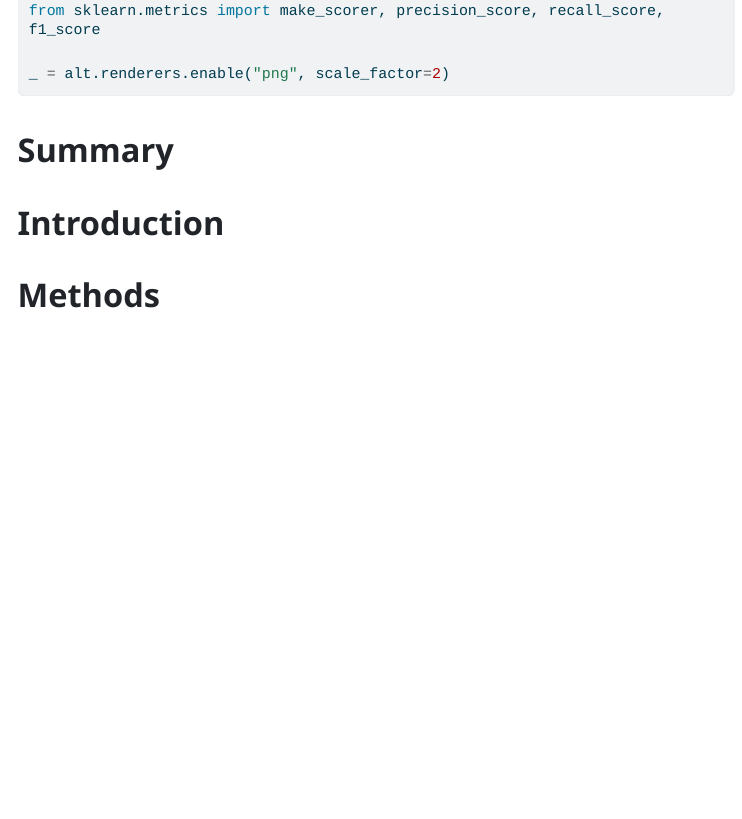
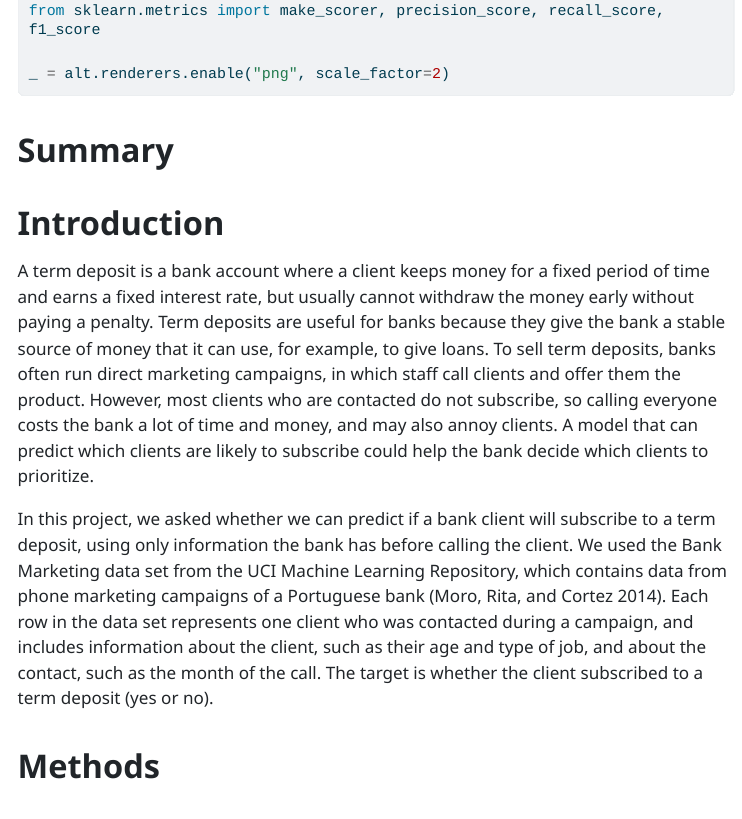
Before and after one commit to UBC-MDS-2026-27/DSCI-522-GROUP-6-Predicting_term_deposit_subscription, a Quarto document (reports/term_deposit_subscription_predictor_report.qmd): the page in a window 1100 px wide, from 470 px down. The pictures show the output file reports/term_deposit_subscription_predictor_report.html that the author committed with the source, opened offline; menus at the side of the page are left out.

Commit message:
Write report introduction

```diff
--- a/reports/term_deposit_subscription_predictor_report.qmd
+++ b/reports/term_deposit_subscription_predictor_report.qmd
@@ -35,6 +35,10 @@ _ = alt.renderers.enable("png", scale_factor=2)
 # Summary
 
 # Introduction
+
+A term deposit is a bank account where a client keeps money for a fixed period of time and earns a fixed interest rate, but usually cannot withdraw the money early without paying a penalty. Term deposits are useful for banks because they give the bank a stable source of money that it can use, for example, to give loans. To sell term deposits, banks often run direct marketing campaigns, in which staff call clients and offer them the product. However, most clients who are contacted do not subscribe, so calling everyone costs the bank a lot of time and money, and may also annoy clients. A model that can predict which clients are likely to subscribe could help the bank decide which clients to prioritize.
+
+In this project, we asked whether we can predict if a bank client will subscribe to a term deposit, using only information the bank has before calling the client. We used the Bank Marketing data set from the UCI Machine Learning Repository, which contains data from phone marketing campaigns of a Portuguese bank (Moro, Rita, and Cortez 2014). Each row in the data set represents one client who was contacted during a campaign, and includes information about the client, such as their age and type of job, and about the contact, such as the month of the call. The target is whether the client subscribed to a term deposit (yes or no).
 
 # Methods
 
```
Also changed, not shown: reports/term_deposit_subscription_predictor_report.html, reports/term_deposit_subscription_predictor_report.pdf.
